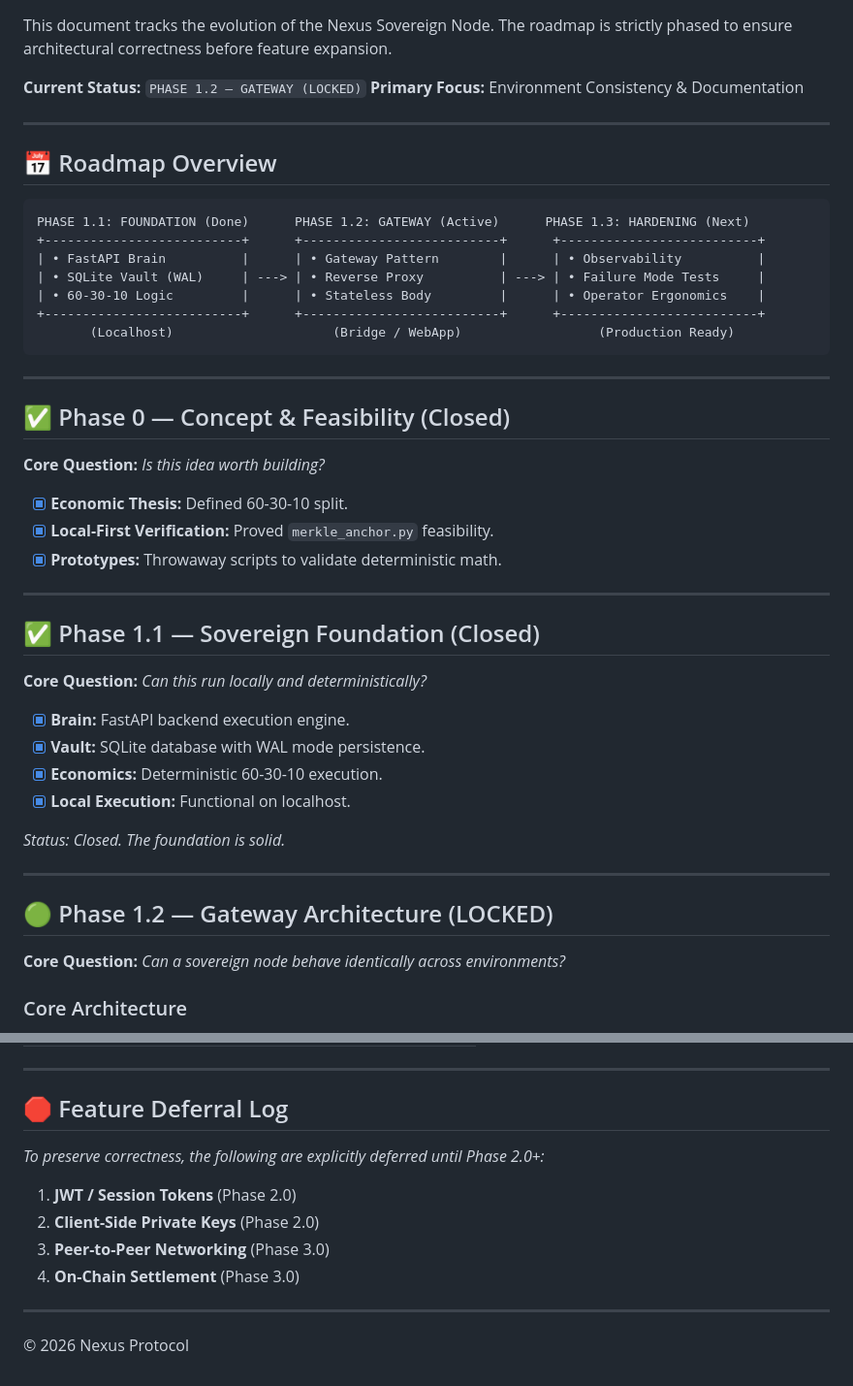
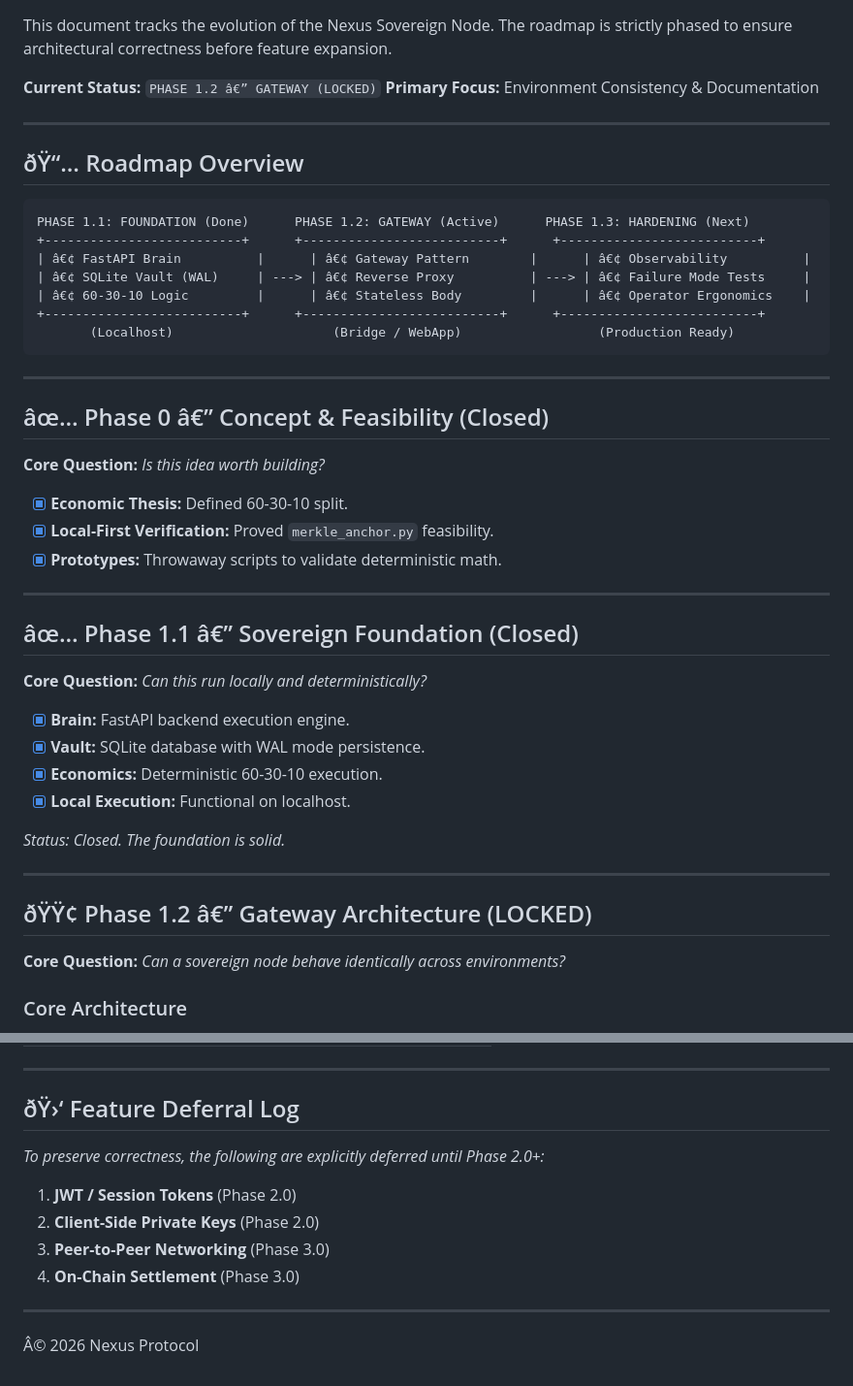
Before and after one commit to arhantbarmate/nexus-core, a Markdown page: docs/ROADMAP.md, 2 parts joined by grey strips. Shown at 97% size. GitHub-like rendering.

````diff
--- a/docs/ROADMAP.md
+++ b/docs/ROADMAP.md
@@ -2,26 +2,26 @@
 
 This document tracks the evolution of the Nexus Sovereign Node. The roadmap is strictly phased to ensure architectural correctness before feature expansion.
 
-**Current Status:** `PHASE 1.2 — GATEWAY (LOCKED)`
+**Current Status:** `PHASE 1.2 â€” GATEWAY (LOCKED)`
 **Primary Focus:** Environment Consistency & Documentation
 
 ---
 
-## 📅 Roadmap Overview
+## ðŸ“… Roadmap Overview
 
 ```text
 PHASE 1.1: FOUNDATION (Done)      PHASE 1.2: GATEWAY (Active)      PHASE 1.3: HARDENING (Next)
 +--------------------------+      +--------------------------+      +--------------------------+
-| • FastAPI Brain          |      | • Gateway Pattern        |      | • Observability          |
-| • SQLite Vault (WAL)     | ---> | • Reverse Proxy          | ---> | • Failure Mode Tests     |
-| • 60-30-10 Logic         |      | • Stateless Body         |      | • Operator Ergonomics    |
+| â€¢ FastAPI Brain          |      | â€¢ Gateway Pattern        |      | â€¢ Observability          |
+| â€¢ SQLite Vault (WAL)     | ---> | â€¢ Reverse Proxy          | ---> | â€¢ Failure Mode Tests     |
+| â€¢ 60-30-10 Logic         |      | â€¢ Stateless Body         |      | â€¢ Operator Ergonomics    |
 +--------------------------+      +--------------------------+      +--------------------------+
        (Localhost)                     (Bridge / WebApp)                  (Production Ready)
 ```
 
 ---
 
-## ✅ Phase 0 — Concept & Feasibility (Closed)
+## âœ… Phase 0 â€” Concept & Feasibility (Closed)
 **Core Question:** *Is this idea worth building?*
 
 * [x] **Economic Thesis:** Defined 60-30-10 split.
@@ -30,7 +30,7 @@ PHASE 1.1: FOUNDATION (Done)      PHASE 1.2: GATEWAY (Active)      PHASE 1.3: HA
 
 ---
 
-## ✅ Phase 1.1 — Sovereign Foundation (Closed)
+## âœ… Phase 1.1 â€” Sovereign Foundation (Closed)
 **Core Question:** *Can this run locally and deterministically?*
 
 * [x] **Brain:** FastAPI backend execution engine.
@@ -42,7 +42,7 @@ PHASE 1.1: FOUNDATION (Done)      PHASE 1.2: GATEWAY (Active)      PHASE 1.3: HA
 
 ---
 
-## 🟢 Phase 1.2 — Gateway Architecture (LOCKED)
+## ðŸŸ¢ Phase 1.2 â€” Gateway Architecture (LOCKED)
 **Core Question:** *Can a sovereign node behave identically across environments?*
 
 ### Core Architecture
@@ -116,7 +116,7 @@ Before adding identity, we must ensure the system handles failure gracefully.
 
 ---
 
-## 🛑 Feature Deferral Log
+## ðŸ›‘ Feature Deferral Log
 *To preserve correctness, the following are explicitly deferred until Phase 2.0+:*
 
 1.  **JWT / Session Tokens** (Phase 2.0)
@@ -126,4 +126,4 @@ Before adding identity, we must ensure the system handles failure gracefully.
 
 ---
 
-© 2026 Nexus Protocol
+Â© 2026 Nexus Protocol
````
Also changed, not shown: other parts of docs/ROADMAP.md (+13 -13 lines), CODE_OF_CONDUCT.md (+4 -4 lines).
